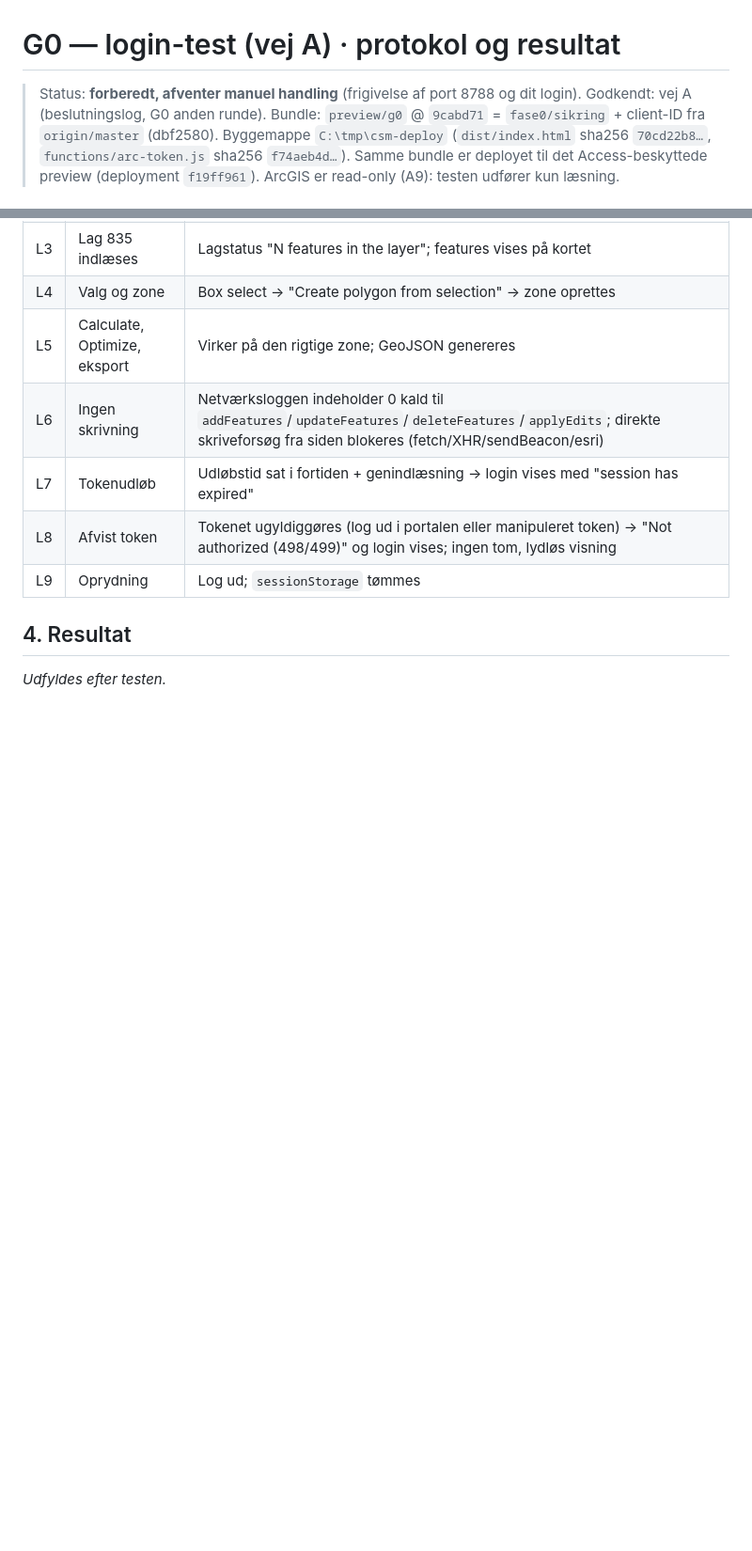
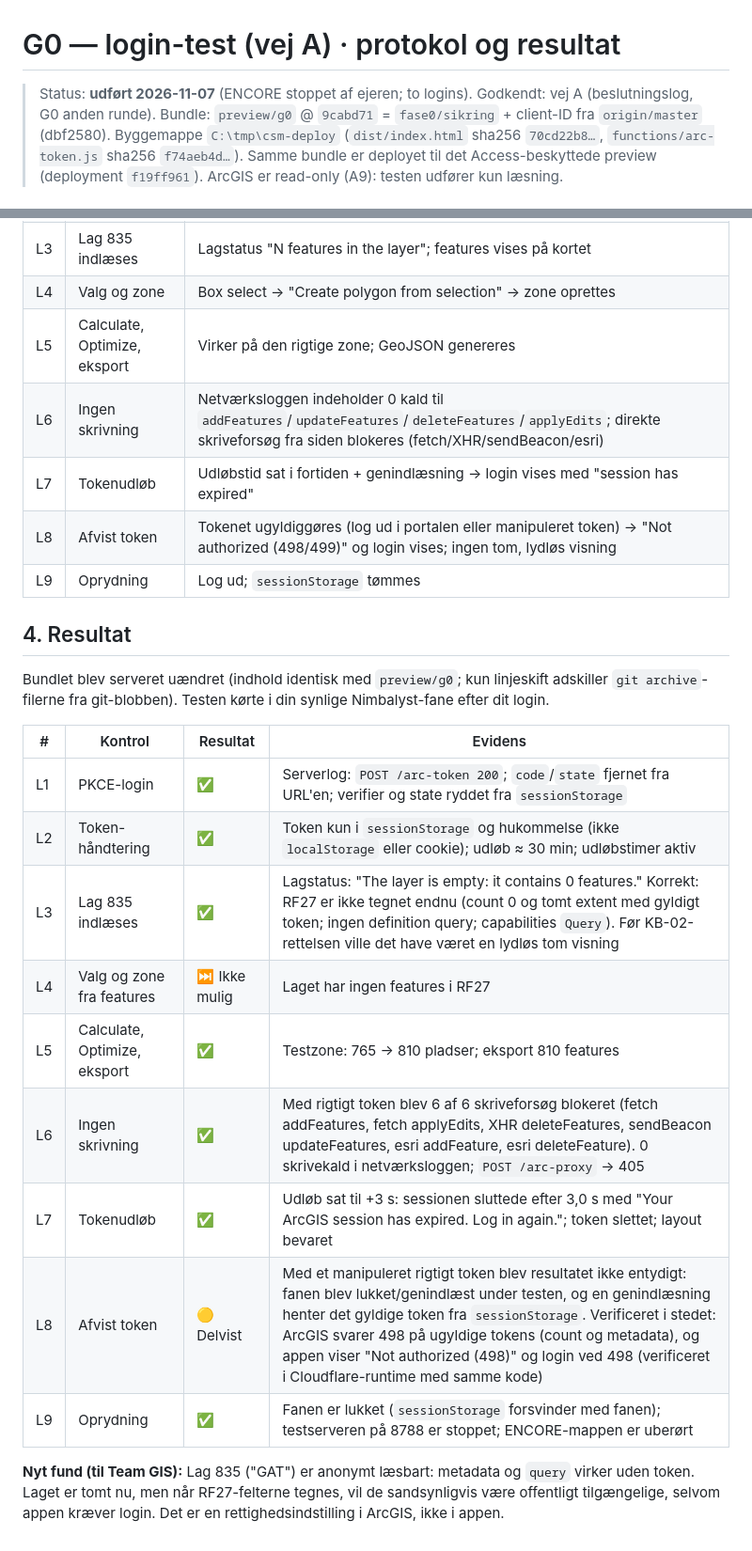
Before and after one commit to steenh/camping-space-mapper, a Markdown page: G0-LOGIN-TEST.md, 2 parts joined by grey strips. Shown at 94% size. Rendered like a GitHub page; blank space fills up the shorter version.

Commit message:
Login-test (vej A) udført: L1-L3, L5-L7, L9 bestået; L4 ikke mulig (tomt lag); L8 delvist
Retter samtidig G0-verifikationen: lag 835 er anonymt læsbart; den anonyme
optælling på 0 skyldtes et tomt lag, ikke beskyttelse.

```diff
--- a/G0-LOGIN-TEST.md
+++ b/G0-LOGIN-TEST.md
@@ -1,6 +1,6 @@
 # G0 — login-test (vej A) · protokol og resultat
 
-> Status: **forberedt, afventer manuel handling** (frigivelse af port 8788 og dit login). Godkendt: vej A (beslutningslog, G0 anden runde).
+> Status: **udført 2026-11-07** (ENCORE stoppet af ejeren; to logins). Godkendt: vej A (beslutningslog, G0 anden runde).
 > Bundle: `preview/g0` @ `9cabd71` = `fase0/sikring` + client-ID fra `origin/master` (dbf2580). Byggemappe `C:\tmp\csm-deploy` (`dist/index.html` sha256 `70cd22b8…`, `functions/arc-token.js` sha256 `f74aeb4d…`). Samme bundle er deployet til det Access-beskyttede preview (deployment `f19ff961`).
 > ArcGIS er read-only (A9): testen udfører kun læsning.
 
@@ -51,4 +51,18 @@
 
 ## 4. Resultat
 
-*Udfyldes efter testen.*
+Bundlet blev serveret uændret (indhold identisk med `preview/g0`; kun linjeskift adskiller `git archive`-filerne fra git-blobben). Testen kørte i din synlige Nimbalyst-fane efter dit login.
+
+| # | Kontrol | Resultat | Evidens |
+|---|---|---|---|
+| L1 | PKCE-login | ✅ | Serverlog: `POST /arc-token 200`; `code`/`state` fjernet fra URL'en; verifier og state ryddet fra `sessionStorage` |
+| L2 | Token-håndtering | ✅ | Token kun i `sessionStorage` og hukommelse (ikke `localStorage` eller cookie); udløb ≈ 30 min; udløbstimer aktiv |
+| L3 | Lag 835 indlæses | ✅ | Lagstatus: "The layer is empty: it contains 0 features." Korrekt: RF27 er ikke tegnet endnu (count 0 og tomt extent med gyldigt token; ingen definition query; capabilities `Query`). Før KB-02-rettelsen ville det have været en lydløs tom visning |
+| L4 | Valg og zone fra features | ⏭ Ikke mulig | Laget har ingen features i RF27 |
+| L5 | Calculate, Optimize, eksport | ✅ | Testzone: 765 → 810 pladser; eksport 810 features |
+| L6 | Ingen skrivning | ✅ | Med rigtigt token blev 6 af 6 skriveforsøg blokeret (fetch addFeatures, fetch applyEdits, XHR deleteFeatures, sendBeacon updateFeatures, esri addFeature, esri deleteFeature). 0 skrivekald i netværksloggen; `POST /arc-proxy` → 405 |
+| L7 | Tokenudløb | ✅ | Udløb sat til +3 s: sessionen sluttede efter 3,0 s med "Your ArcGIS session has expired. Log in again."; token slettet; layout bevaret |
+| L8 | Afvist token | 🟡 Delvist | Med et manipuleret rigtigt token blev resultatet ikke entydigt: fanen blev lukket/genindlæst under testen, og en genindlæsning henter det gyldige token fra `sessionStorage`. Verificeret i stedet: ArcGIS svarer 498 på ugyldige tokens (count og metadata), og appen viser "Not authorized (498)" og login ved 498 (verificeret i Cloudflare-runtime med samme kode) |
+| L9 | Oprydning | ✅ | Fanen er lukket (`sessionStorage` forsvinder med fanen); testserveren på 8788 er stoppet; ENCORE-mappen er uberørt |
+
+**Nyt fund (til Team GIS):** Lag 835 ("GAT") er anonymt læsbart: metadata og `query` virker uden token. Laget er tomt nu, men når RF27-felterne tegnes, vil de sandsynligvis være offentligt tilgængelige, selvom appen kræver login. Det er en rettighedsindstilling i ArcGIS, ikke i appen.
```
Also changed, not shown: G0-VERIFIKATION.md (+1 -1 lines).
